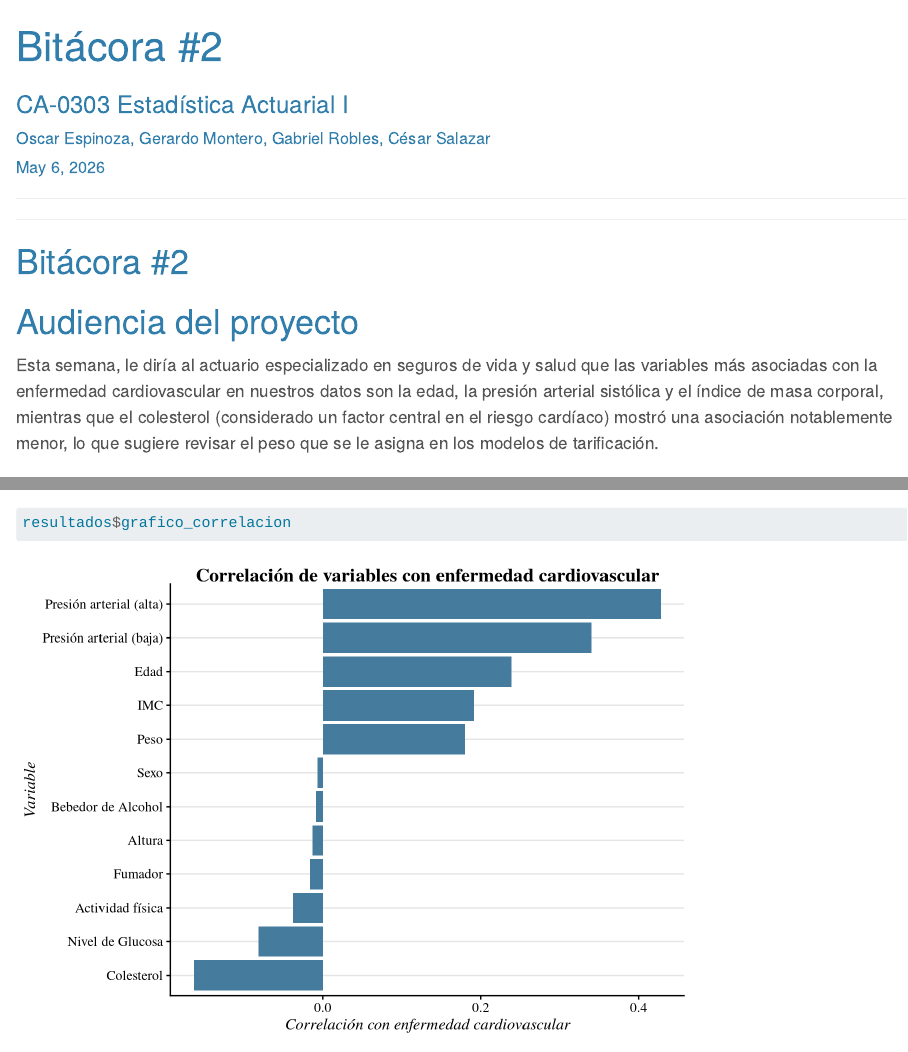
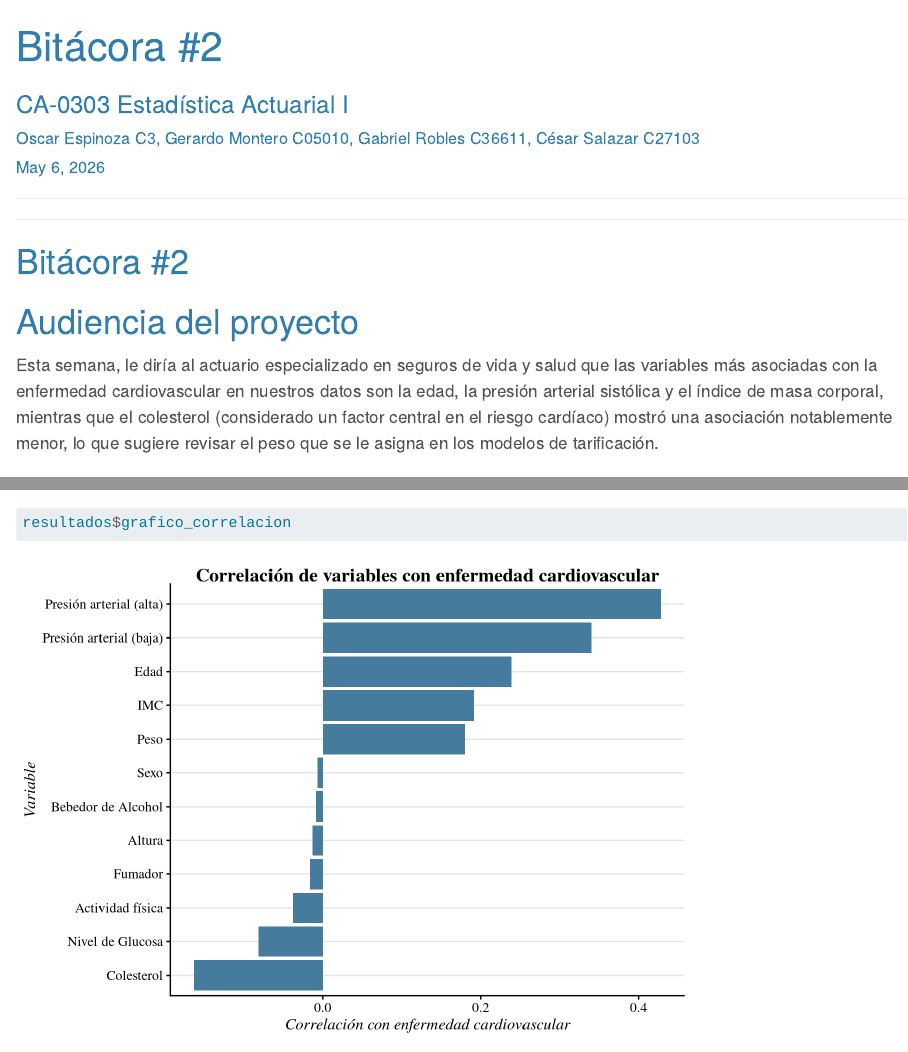
Before and after one commit to CA303-I-2026/Grupo-5-Alpha-Epsilon, a Quarto document (bitacoras/bitacora_2/bitacora_2.qmd): the page in a window 1100 px wide, from its top, and a second part further down, joined at a grey line. Rendered offline with R 4.5, knitr and Pandoc in place of Quarto, with nearby package versions.

Commit message:
docs: agrega carnets

```diff
--- a/bitacoras/bitacora_2/bitacora_2.qmd
+++ b/bitacoras/bitacora_2/bitacora_2.qmd
@@ -1,7 +1,7 @@
 ---
 title: "Bitácora #2"
 subtitle: "CA-0303 Estadística Actuarial I"
-author: "Oscar Espinoza, Gerardo Montero, Gabriel Robles, César Salazar"
+author: "Oscar Espinoza C3, Gerardo Montero C05010, Gabriel Robles C36611, César Salazar C27103"
 date: today
 lang: es
 format:
```
Also changed, not shown: bitacoras/bitacora_2/bitacora_2.qmd (4 more changed lines).
